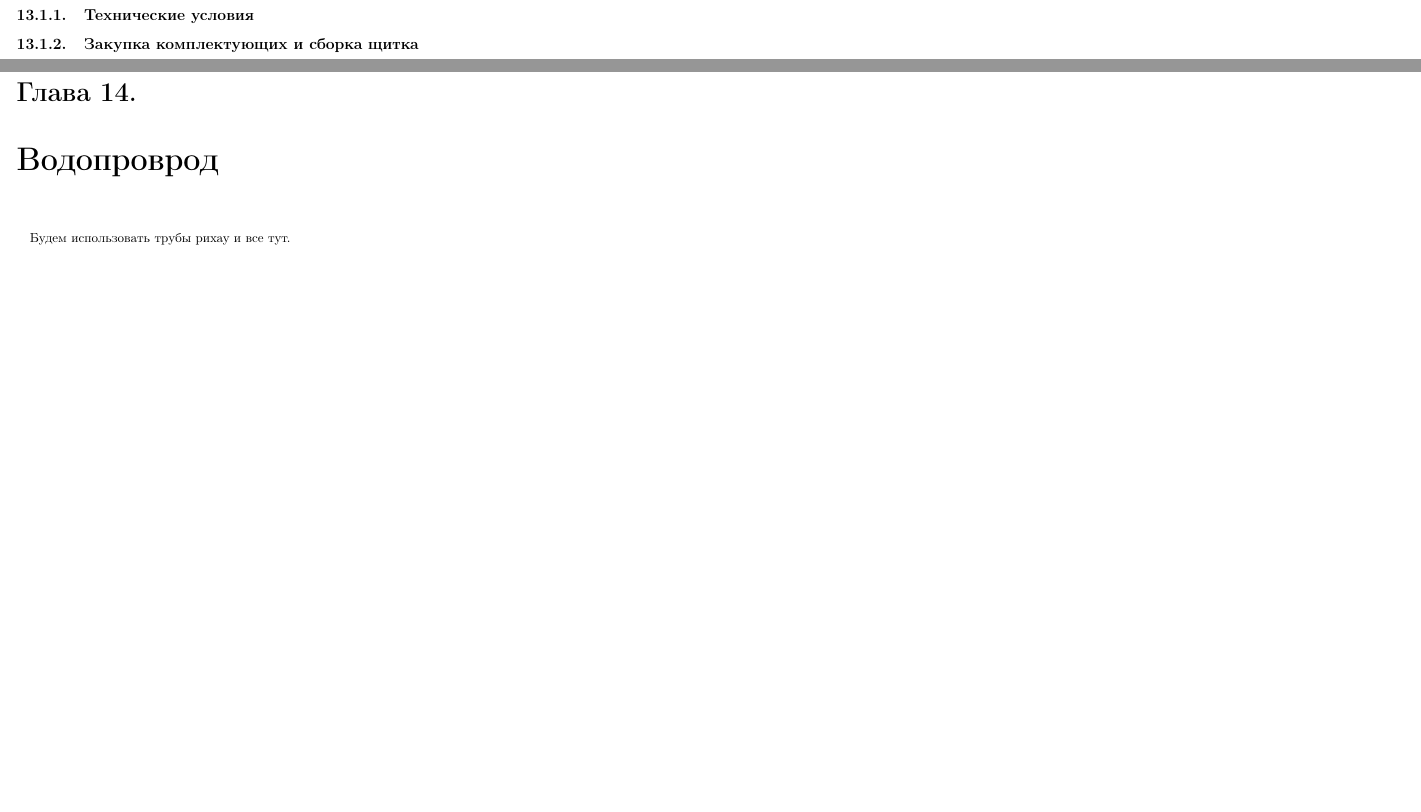
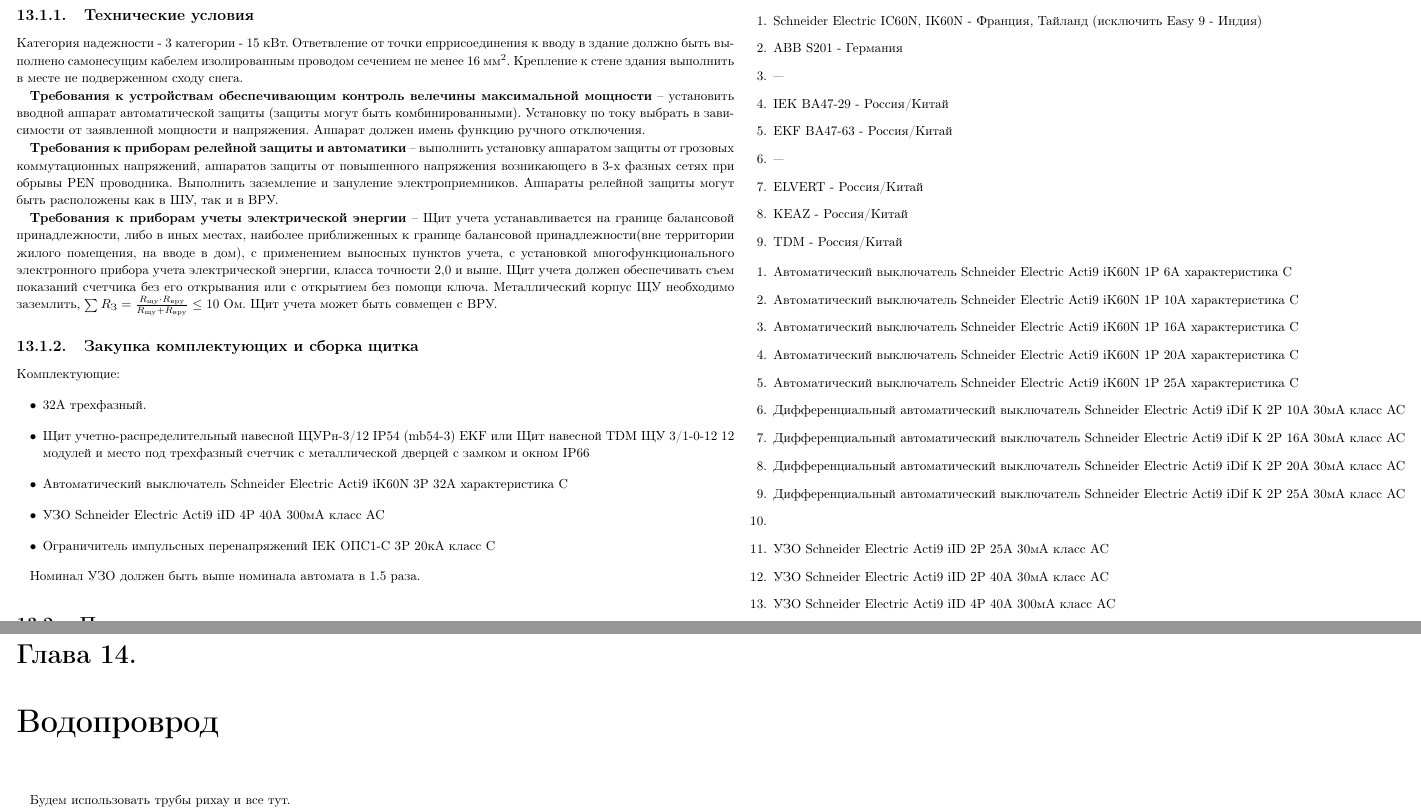
Before and after one commit to AoD314/home, a LaTeX document (main.tex): two parts of pages 22 and 23 of 35, joined at a grey line, cut so that both start at the same text, the shorter picture padded with empty space. Compiled offline with pdfLaTeX.

Commit message:
добавил немного про вводной щит

```diff
--- a/main.tex
+++ b/main.tex
@@ -260,11 +260,28 @@
 
 \subsection{Технические условия}
 
+Категория надежности - 3 категории - 15 кВт.
+Ответвление от точки епррисоединения к вводу в здание должно быть выполнено самонесущим кабелем изолированным проводом сечением не менее 16 $\text{мм}^2$. Крепление к стене здания выполнить в месте не подверженном сходу снега.
+
+\textbf{Требования к устройствам обеспечивающим контроль велечины максимальной мощности} -- установить вводной аппарат автоматической защиты (защиты могут быть комбинированными). Установку по току выбрать в зависимости от заявленной мощности и напряжения. Аппарат должен имень функцию ручного отключения.
+
+\textbf{Требования к приборам релейной защиты и автоматики} -- выполнить установку аппаратом защиты от грозовых коммутационных напряжений, аппаратов защиты от повышенного напряжения возникающего в 3-х фазных сетях при обрывы PEN проводника. Выполнить заземление и зануление электроприемников. Аппараты релейной защиты могут быть расположены как в ШУ, так и в ВРУ.
+
+\textbf{Требования к приборам учеты электрической энергии} -- Щит учета устанавливается на границе балансовой принадлежности, либо в иных местах, наиболее приближенных к границе балансовой принадлежности(вне территории жилого помещения, на вводе в дом), с применением выносных пунктов учета, с установкой многофункционального электронного прибора учета электрической энергии, класса точности 2,0 и выше. Щит учета должен обеспечивать съем показаний счетчика без его открывания или с открытием без помощи ключа. Металлический корпус ЩУ необходимо заземлить, $\sum{R_{\text{З}}} = \frac{R_{\text{щу}} \cdot R_{\text{вру}}}{R_{\text{щу}} + R_{\text{вру}}} \le 10 \text{ Ом}$. Щит учета может быть совмещен с ВРУ.
 
 
 \subsection{Закупка комплектующих и сборка щитка}
 
+Комплектующие:
+\begin{itemize}
+	\item 32А трехфазный.
+	\item Щит учетно-распределительный навесной ЩУРн-3/12 IP54 (mb54-3) EKF или Щит навесной TDM ЩУ 3/1-0-12 12 модулей и место под трехфазный счетчик с металлической дверцей с замком и окном IP66
+	\item Автоматический выключатель Schneider Electric Acti9 iK60N 3P 32А характеристика C
+	\item УЗО Schneider Electric Acti9 iID 4P 40А 300мА класс AC
+	\item Ограничитель импульсных перенапряжений IEK ОПС1-C 3P 20кА класс C
+\end{itemize}
 
+Номинал УЗО должен быть выше номинала автомата в 1.5 раза.
 
 
 \section{Провода и автоматы}
@@ -282,5 +299,36 @@
 \hline
 \end{tabular}
+
+Предпочитаемые автоматы.
+\begin{enumerate}
+\item Schneider Electric IC60N, IK60N - Франция, Тайланд (исключить Easy 9 - Индия)
+\item ABB S201 - Германия
+\item ---
+\item IEK BA47-29 - Россия/Китай
+\item EKF BA47-63 - Россия/Китай
+\item ---
+\item ELVERT - Россия/Китай
+\item KEAZ - Россия/Китай
+\item TDM  - Россия/Китай
+\end{enumerate}
+
+
+\begin{enumerate}
+\item Автоматический выключатель Schneider Electric Acti9 iK60N 1P 6А характеристика C
+\item Автоматический выключатель Schneider Electric Acti9 iK60N 1P 10А характеристика C
+\item Автоматический выключатель Schneider Electric Acti9 iK60N 1P 16А характеристика C
+\item Автоматический выключатель Schneider Electric Acti9 iK60N 1P 20А характеристика C
+\item Автоматический выключатель Schneider Electric Acti9 iK60N 1P 25А характеристика C
+\item Дифференциальный автоматический выключатель Schneider Electric Acti9 iDif K 2Р 10А 30мА класс AC
+\item Дифференциальный автоматический выключатель Schneider Electric Acti9 iDif K 2P 16А 30мА класс AC
+\item Дифференциальный автоматический выключатель Schneider Electric Acti9 iDif K 2P 20А 30мА класс AC
+\item Дифференциальный автоматический выключатель Schneider Electric Acti9 iDif K 2P 25А 30мА класс AC
+\item
+\item УЗО Schneider Electric Acti9 iID 2P 25А 30мА класс AC
+\item УЗО Schneider Electric Acti9 iID 2P 40А 30мА класс AC
+\item УЗО Schneider Electric Acti9 iID 4P 40А 300мА класс AC
+\item
+\end{enumerate}
 
 \chapter{Водопроврод}
 Будем использовать трубы рихау и все тут.
```
Also changed, not shown: main.pdf (added), main.tex (4 more changed lines).
